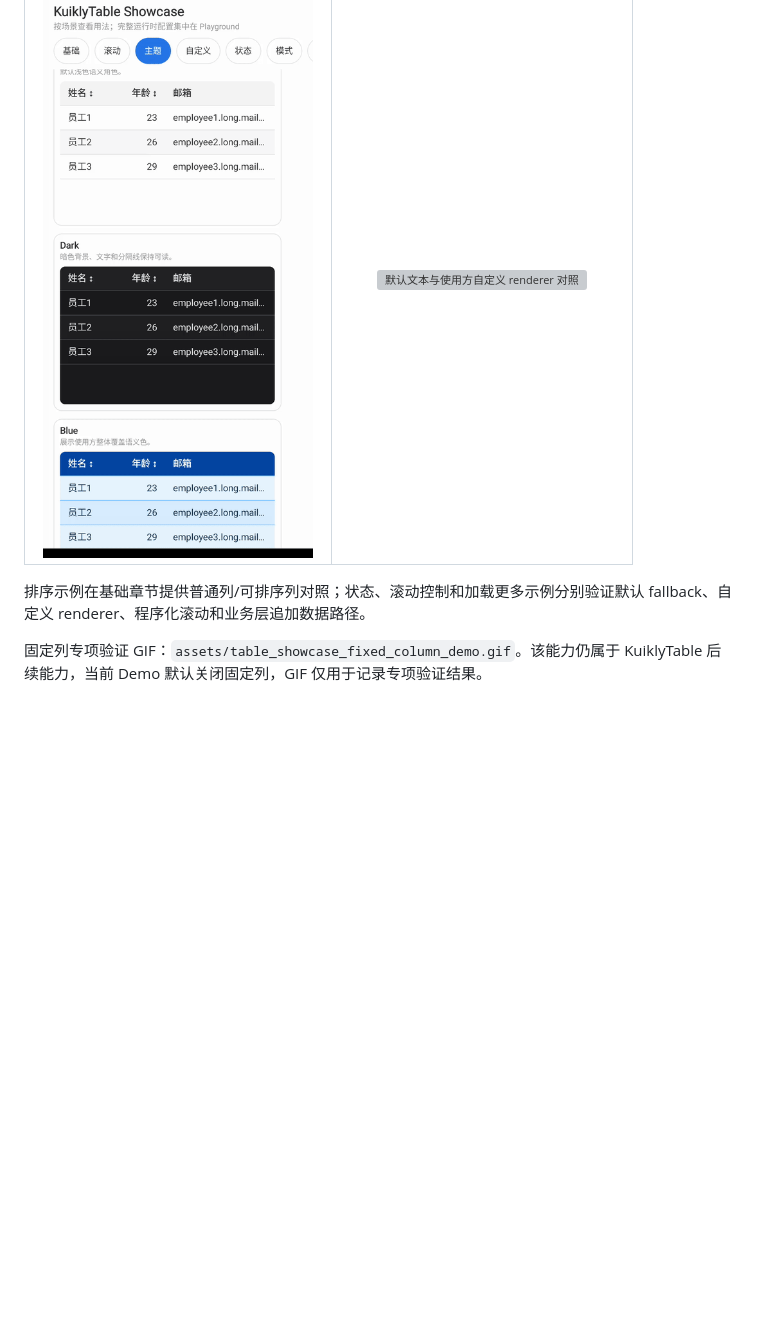
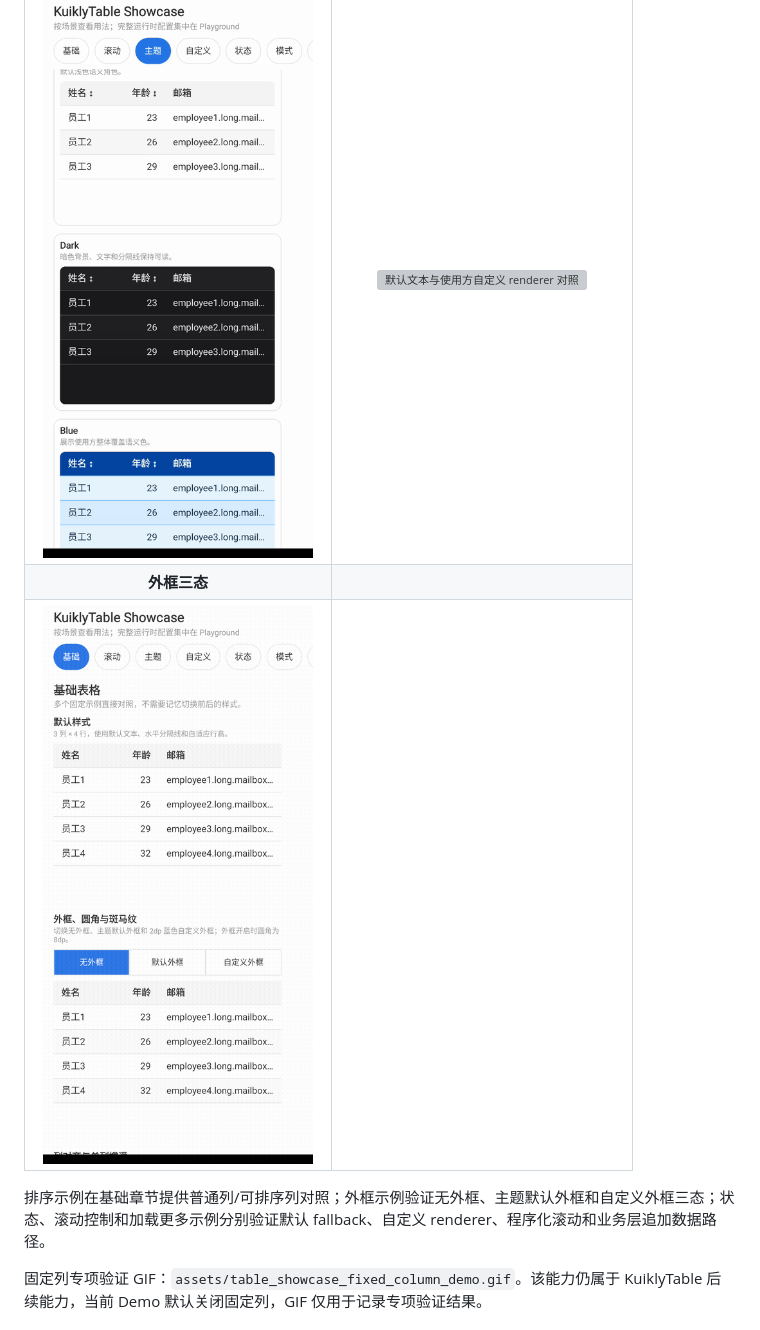
Before and after one commit to AriaLEntropy/KuiklyTableView, a Markdown page: README.md, the part around the change. Rendered like a GitHub page; pictures changed too: assets/table_showcase_border_demo.gif (added); blank space fills up the shorter version; grey boxes are pictures that could not be loaded.

Commit message:
docs: 补充外框三态演示素材

```diff
--- a/README.md
+++ b/README.md
@@ -101,8 +101,10 @@ TableView
 | <img src="assets/table_showcase_scroll_control_demo.gif" alt="滚动到第 16 行并回到顶部" width="420"> | <img src="assets/table_showcase_load_more_demo.gif" alt="触底追加数据并展示加载更多反馈" width="420"> |
 | **主题语义色** | **自定义 Renderer** |
 | <img src="assets/table_showcase_theme_demo.gif" alt="Light、Dark、Blue 主题语义色对照" width="420"> | <img src="assets/table_showcase_renderer_demo.gif" alt="默认文本与使用方自定义 renderer 对照" width="420"> |
+| **外框三态** |  |
+| <img src="assets/table_showcase_border_demo.gif" alt="无外框、主题默认外框和自定义外框三态切换" width="420"> |  |
 
-排序示例在基础章节提供普通列/可排序列对照；状态、滚动控制和加载更多示例分别验证默认 fallback、自定义 renderer、程序化滚动和业务层追加数据路径。
+排序示例在基础章节提供普通列/可排序列对照；外框示例验证无外框、主题默认外框和自定义外框三态；状态、滚动控制和加载更多示例分别验证默认 fallback、自定义 renderer、程序化滚动和业务层追加数据路径。
 
 固定列专项验证 GIF：`assets/table_showcase_fixed_column_demo.gif`。该能力仍属于 KuiklyTable 后续能力，当前 Demo 默认关闭固定列，GIF 仅用于记录专项验证结果。
 
```
